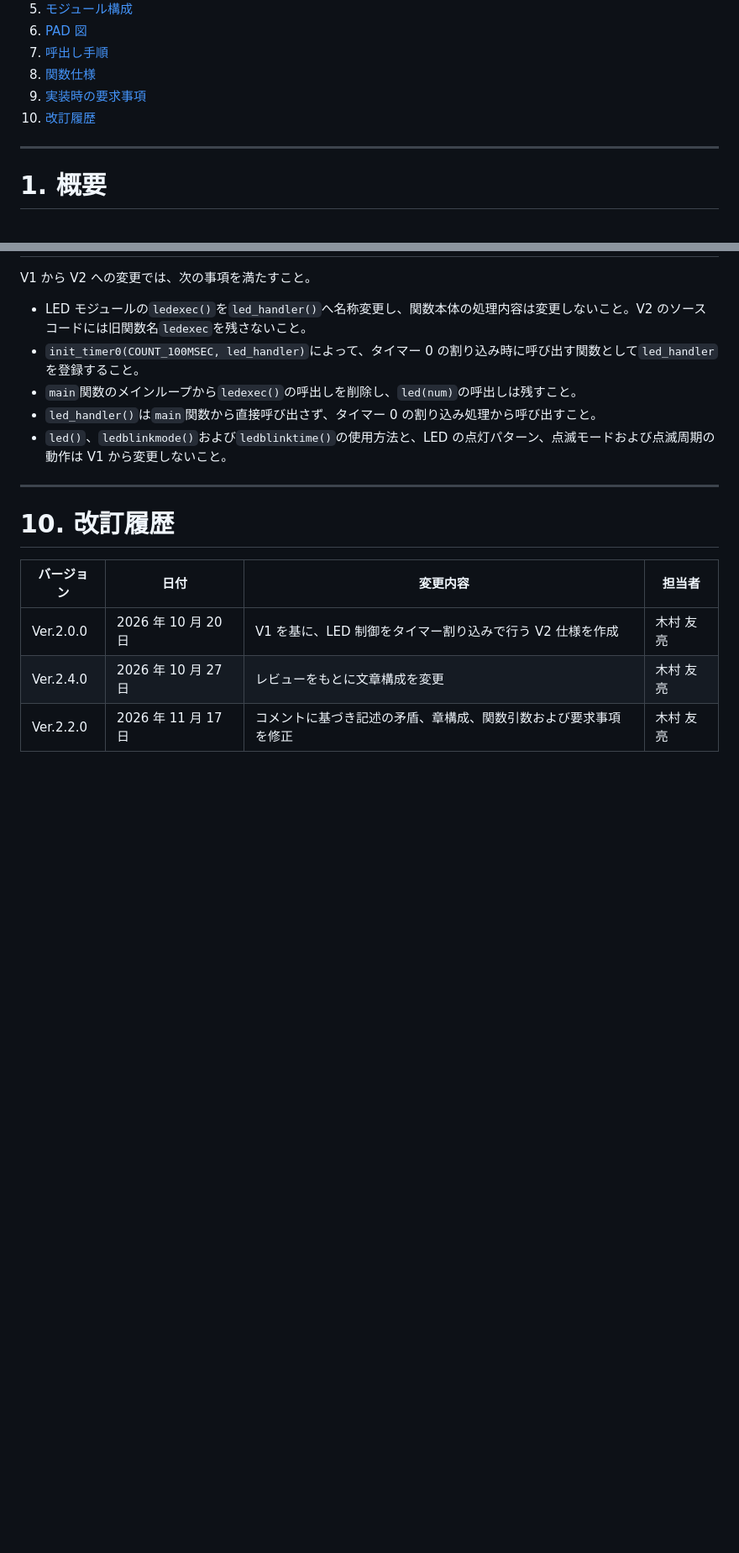
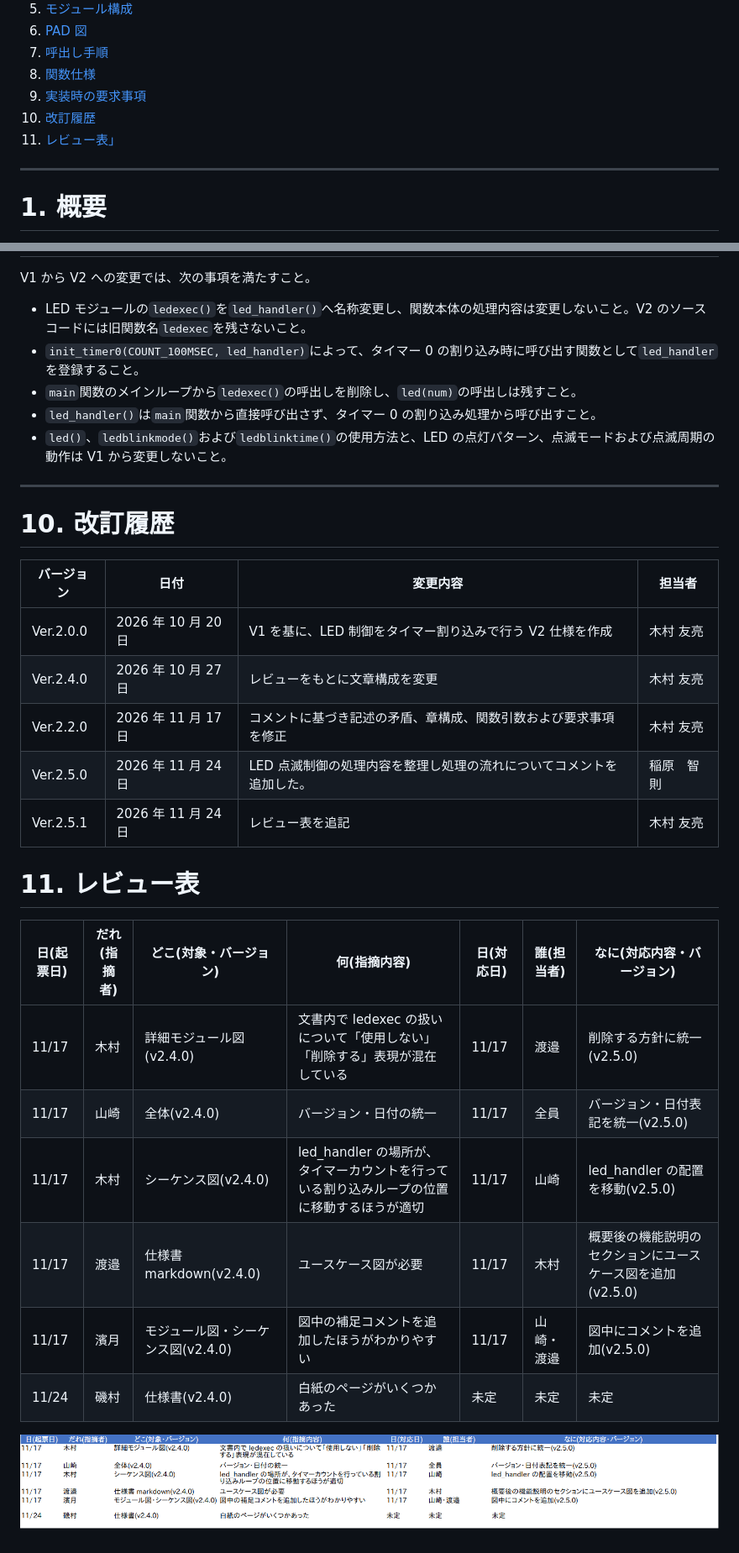
Before and after one commit to rebuildup/GRI-2nd, a Markdown page: specV2.md, 2 parts joined by grey strips. Shown at 84% size. Drawn GitHub-style; pictures changed too: issue_table.png (added); blank space fills up the shorter version.

```diff
--- a/specV2.md
+++ b/specV2.md
@@ -21,6 +26,7 @@
 8. [関数仕様](#8-関数仕様)
 9. [実装時の要求事項](#9-実装時の要求事項)
 10. [改訂履歴](#10-改訂履歴)
+11. [レビュー表」](#11-レビュー表)
 
 ---
 
@@ -524,8 +568,23 @@ V1 から V2 への変更では、次の事項を満たすこと。
 
 # 10. 改訂履歴
 
-| バージョン | 日付                | 変更内容                                                         | 担当者    |
-| ---------- | ------------------- | ---------------------------------------------------------------- | --------- |
-| Ver.2.0.0  | 2026 年 10 月 20 日 | V1 を基に、LED 制御をタイマー割り込みで行う V2 仕様を作成        | 木村 友亮 |
-| Ver.2.4.0  | 2026 年 10 月 27 日 | レビューをもとに文章構成を変更                                   | 木村 友亮 |
-| Ver.2.2.0  | 2026 年 11 月 17 日 | コメントに基づき記述の矛盾、章構成、関数引数および要求事項を修正 | 木村 友亮 |
+| バージョン | 日付                | 変更内容                                                             | 担当者     |
+| ---------- | ------------------- | -------------------------------------------------------------------- | ---------- |
+| Ver.2.0.0  | 2026 年 10 月 20 日 | V1 を基に、LED 制御をタイマー割り込みで行う V2 仕様を作成            | 木村 友亮  |
+| Ver.2.4.0  | 2026 年 10 月 27 日 | レビューをもとに文章構成を変更                                       | 木村 友亮  |
+| Ver.2.2.0  | 2026 年 11 月 17 日 | コメントに基づき記述の矛盾、章構成、関数引数および要求事項を修正     | 木村 友亮  |
+| Ver.2.5.0  | 2026 年 11 月 24 日 | LED 点滅制御の処理内容を整理し処理の流れについてコメントを追加した。 | 稲原　智則 |
+| Ver.2.5.1  | 2026 年 11 月 24 日 | レビュー表を追記                                                     | 木村 友亮  |
+
+# 11. レビュー表
+
+| 日(起票日) | だれ(指摘者) | どこ(対象・バージョン)             | 何(指摘内容)                                                                               | 日(対応日) | 誰(担当者) | なに(対応内容・バージョン)                                 |
+| ---------- | ------------ | ---------------------------------- | ------------------------------------------------------------------------------------------ | ---------- | ---------- | ---------------------------------------------------------- |
+| 11/17      | 木村         | 詳細モジュール図(v2.4.0)           | 文書内で ledexec の扱いについて「使用しない」「削除する」表現が混在している                | 11/17      | 渡邉       | 削除する方針に統一(v2.5.0)                                 |
+| 11/17      | 山崎         | 全体(v2.4.0)                       | バージョン・日付の統一                                                                     | 11/17      | 全員       | バージョン・日付表記を統一(v2.5.0)                         |
+| 11/17      | 木村         | シーケンス図(v2.4.0)               | led_handler の場所が、タイマーカウントを行っている割り込みループの位置に移動するほうが適切 | 11/17      | 山崎       | led_handler の配置を移動(v2.5.0)                           |
+| 11/17      | 渡邉         | 仕様書 markdown(v2.4.0)            | ユースケース図が必要                                                                       | 11/17      | 木村       | 概要後の機能説明のセクションにユースケース図を追加(v2.5.0) |
+| 11/17      | 濱月         | モジュール図・シーケンス図(v2.4.0) | 図中の補足コメントを追加したほうがわかりやすい                                             | 11/17      | 山崎・渡邉 | 図中にコメントを追加(v2.5.0)                               |
+| 11/24      | 磯村         | 仕様書(v2.4.0)                     | 白紙のページがいくつかあった                                                               | 未定       | 未定       | 未定                                                       |
+
+![レビュー表画像](./issue_table.png)
```
Also changed, not shown: other parts of specV2.md (+51 -8 lines), spec-review.md (+1 -1 lines), team-docs/ijiru.md (added, +572 -0 lines), SequenceDiagram/sequenceV2.png, 3 other files.
